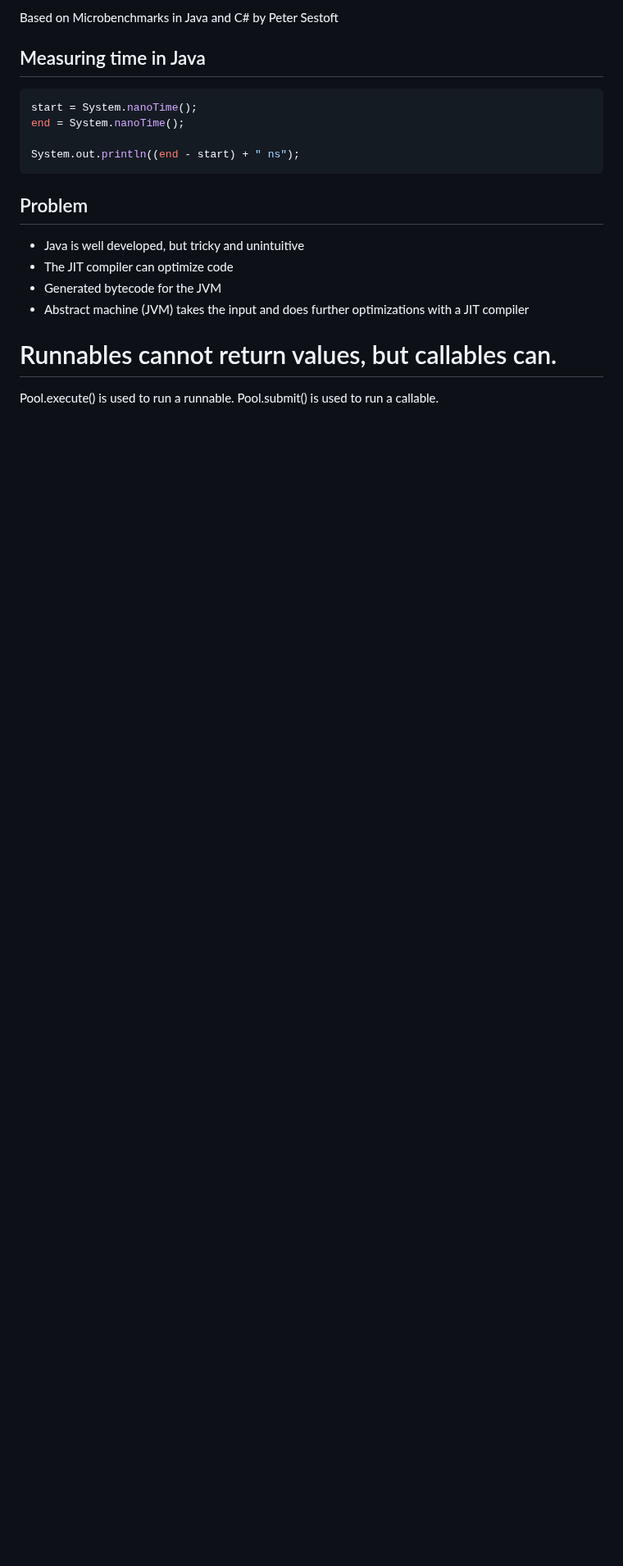
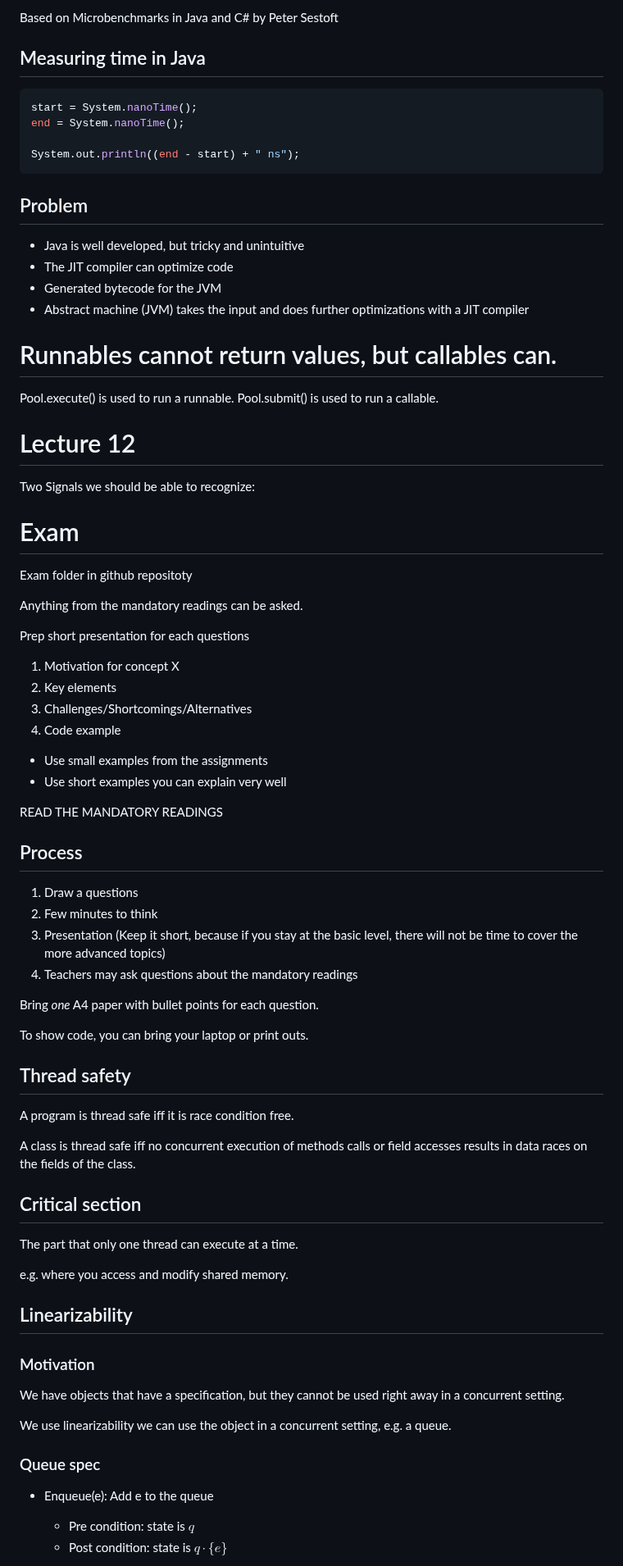
Before and after one commit to nimrossum/pcpp, a Markdown page: notes/notes.md, the part around one of its changes. Shown at 82% size. GitHub-like rendering; blank space fills up the shorter version.

Commit message:
Update notes

```diff
--- a/notes/notes.md
+++ b/notes/notes.md
@@ -315,8 +328,67 @@ System.out.println((end - start) + " ns");
 - Generated bytecode for the JVM
 - Abstract machine (JVM) takes the input and does further optimizations with a JIT compiler
 
-
 # Runnables cannot return values, but callables can.
 
 Pool.execute() is used to run a runnable.
 Pool.submit() is used to run a callable.
+
+# Lecture 12
+
+Two Signals we should be able to recognize:
+
+# Exam
+
+Exam folder in github repositoty
+
+Anything from the mandatory readings can be asked.
+
+Prep short presentation for each questions
+
+1. Motivation for concept X
+2. Key elements
+3. Challenges/Shortcomings/Alternatives
+4. Code example
+
+- Use small examples from the assignments
+- Use short examples you can explain very well
+
+READ THE MANDATORY READINGS
+
+## Process
+
+1. Draw a questions
+2. Few minutes to think
+3. Presentation (Keep it short, because if you stay at the basic level, there will not be time to cover the more advanced topics)
+4. Teachers may ask questions about the mandatory readings
+
+Bring _one_ A4 paper with bullet points for each question.
+
+To show code, you can bring your laptop or print outs.
+
+## Thread safety
+
+A program is thread safe iff it is race condition free.
+
+A class is thread safe iff no concurrent execution of methods calls or field accesses results in data races on the fields of the class.
+
+## Critical section
+
+The part that only one thread can execute at a time.
+
+e.g. where you access and modify shared memory.
+
+## Linearizability
+
+### Motivation
+
+We have objects that have a specification, but they cannot be used right away in a concurrent setting.
+
+We use linearizability we can use the object in a concurrent setting, e.g. a queue.
+
+### Queue spec
+
+- Enqueue(e): Add e to the queue
+  - Pre condition: state is $q$
+  - Post condition: state is $q \cdot \{e\}$
+
```
Also changed, not shown: other parts of notes/notes.md (+79 -1 lines).
